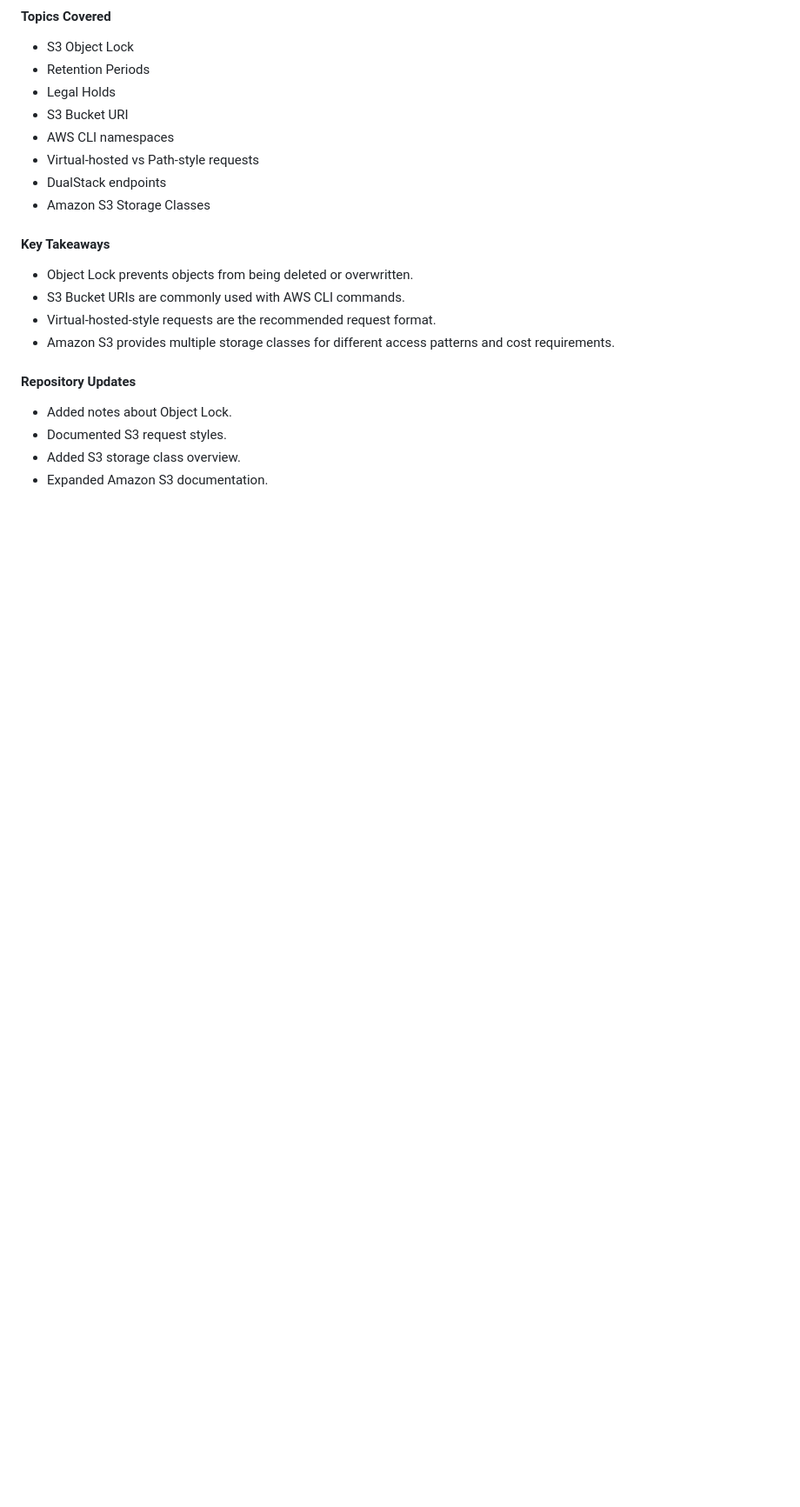
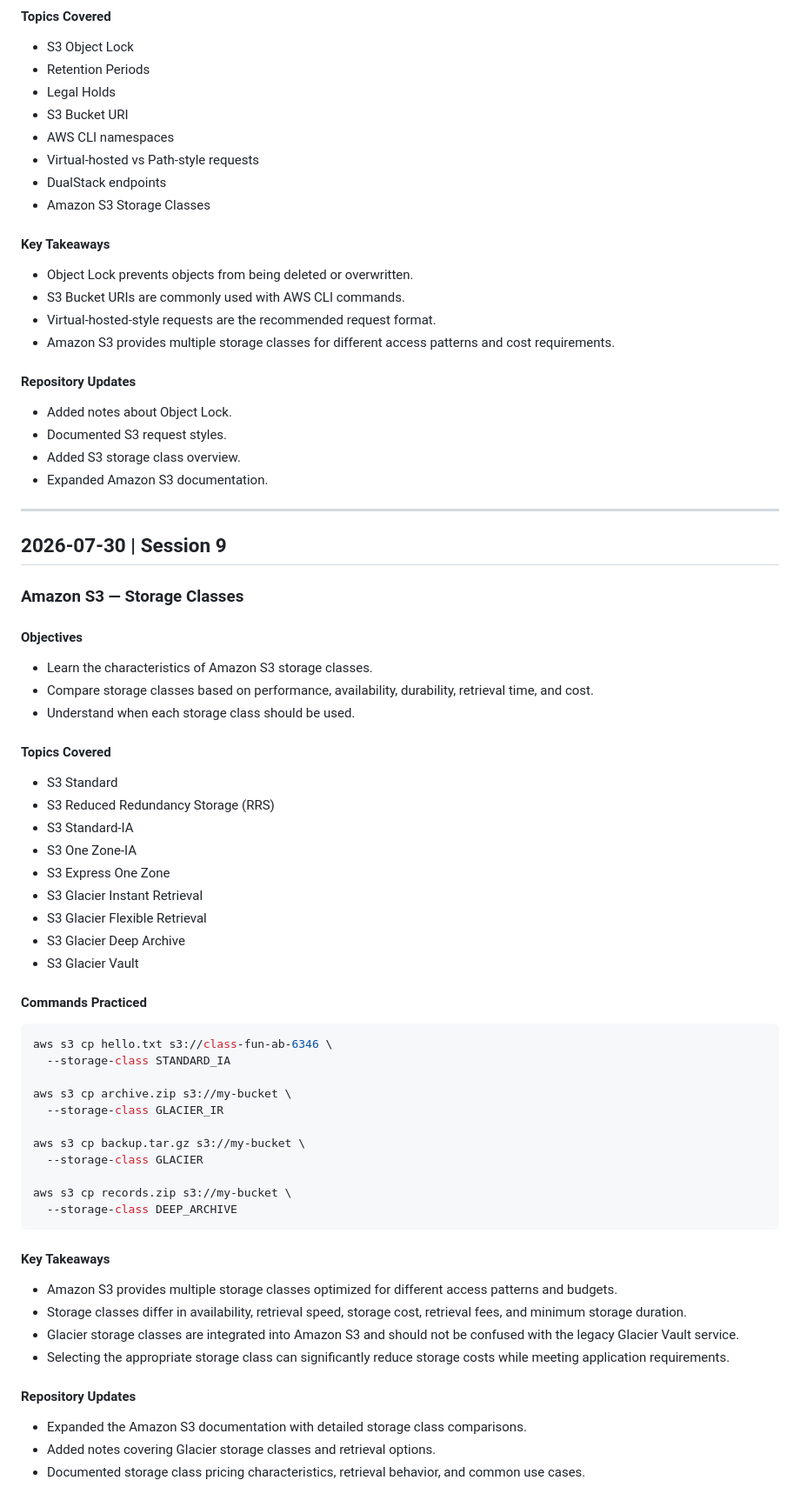
Before and after one commit to yousefmahallawi/AWS-Examples, a Markdown page: study-log.md, the part around the change. Shown at 87% size. GitHub-like rendering; blank space fills up the shorter version.

Commit message:
Update S3 study log, learning log, and storage class notes

````diff
--- a/study-log.md
+++ b/study-log.md
@@ -336,3 +336,56 @@ aws s3api copy-object \
 - Documented S3 request styles.
 - Added S3 storage class overview.
 - Expanded Amazon S3 documentation.
+
+---
+
+## 2026-07-30 | Session 9
+
+### Amazon S3 — Storage Classes
+
+#### Objectives
+
+- Learn the characteristics of Amazon S3 storage classes.
+- Compare storage classes based on performance, availability, durability, retrieval time, and cost.
+- Understand when each storage class should be used.
+
+#### Topics Covered
+
+- S3 Standard
+- S3 Reduced Redundancy Storage (RRS)
+- S3 Standard-IA
+- S3 One Zone-IA
+- S3 Express One Zone
+- S3 Glacier Instant Retrieval
+- S3 Glacier Flexible Retrieval
+- S3 Glacier Deep Archive
+- S3 Glacier Vault
+
+#### Commands Practiced
+
+```bash
+aws s3 cp hello.txt s3://class-fun-ab-6346 \
+  --storage-class STANDARD_IA
+
+aws s3 cp archive.zip s3://my-bucket \
+  --storage-class GLACIER_IR
+
+aws s3 cp backup.tar.gz s3://my-bucket \
+  --storage-class GLACIER
+
+aws s3 cp records.zip s3://my-bucket \
+  --storage-class DEEP_ARCHIVE
+```
+
+#### Key Takeaways
+
+- Amazon S3 provides multiple storage classes optimized for different access patterns and budgets.
+- Storage classes differ in availability, retrieval speed, storage cost, retrieval fees, and minimum storage duration.
+- Glacier storage classes are integrated into Amazon S3 and should not be confused with the legacy Glacier Vault service.
+- Selecting the appropriate storage class can significantly reduce storage costs while meeting application requirements.
+
+#### Repository Updates
+
+- Expanded the Amazon S3 documentation with detailed storage class comparisons.
+- Added notes covering Glacier storage classes and retrieval options.
+- Documented storage class pricing characteristics, retrieval behavior, and common use cases.
````
Also changed, not shown: 01-Amazon-S3/learning-log.md (+21 -0 lines).
